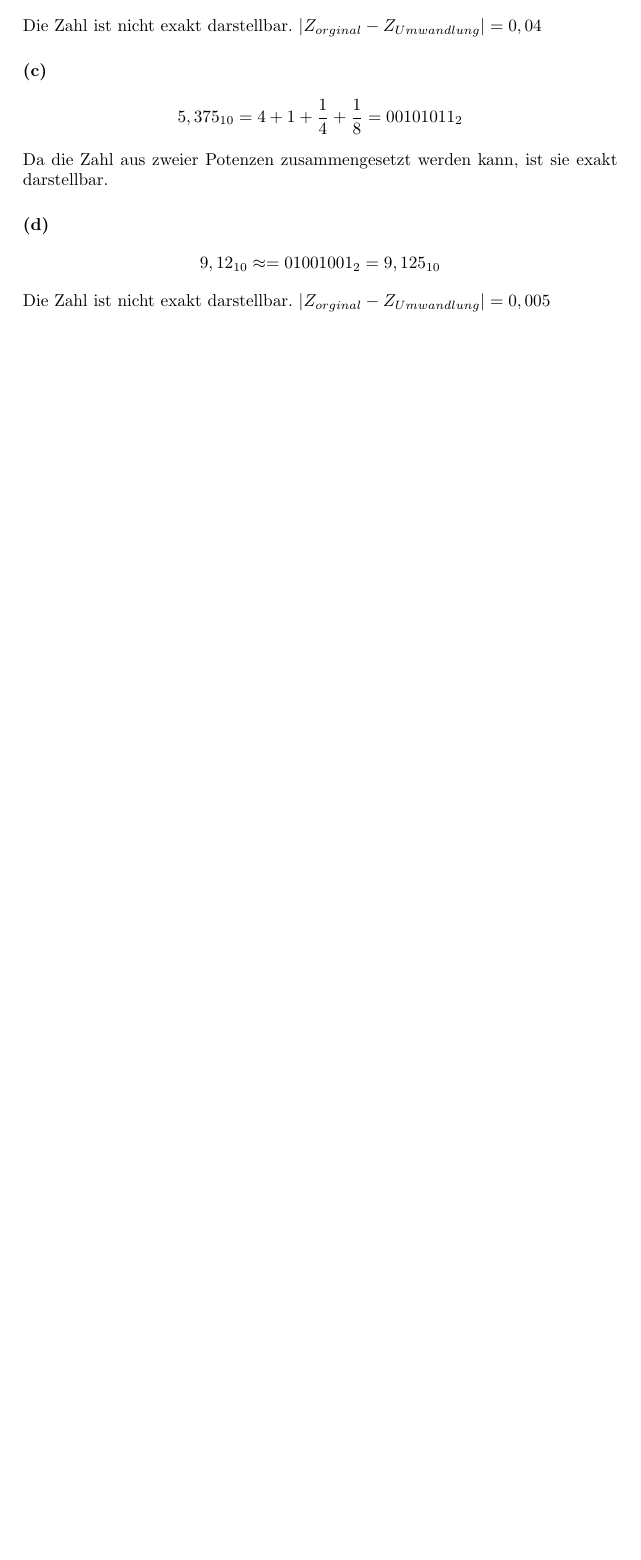
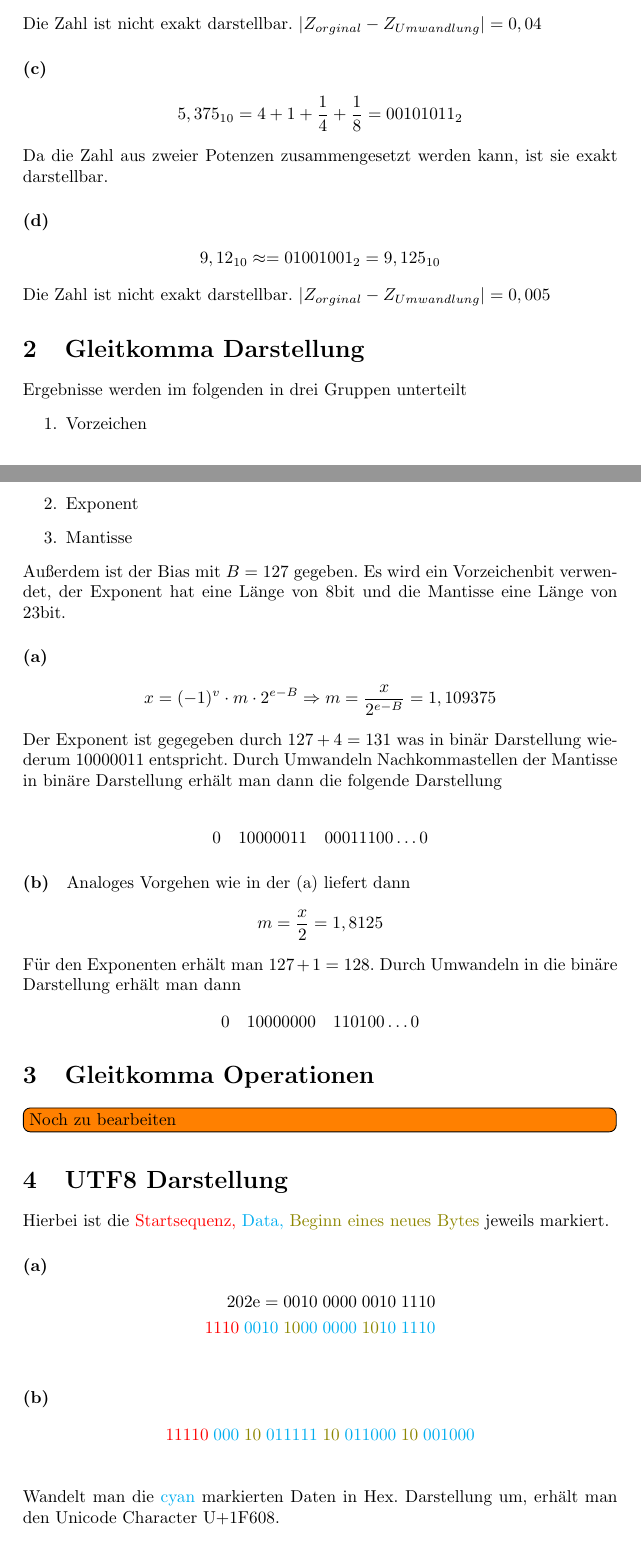
Before and after one commit to Marco5de/GdBs, a LaTeX document (Blatt02/blatt02.tex): part of the page before the commit and two parts of pages 1 and 2 of 3 after it, the two joined at a grey line, cut so that both start at the same text, the shorter picture padded with empty space. Compiled offline with pdfLaTeX.

Commit message:
weitere aufgaben hinzugefuegt

```diff
--- a/Blatt02/blatt02.tex
+++ b/Blatt02/blatt02.tex
@@ -8,6 +8,7 @@
 \usepackage{esvect}
 \usepackage{float}
 \usepackage{graphicx}
+\usepackage{xcolor}
 \usepackage{todonotes}
 \usepackage{pgfplots}
 \usepackage{verbatim}
@@ -56,7 +57,56 @@ Da die Zahl aus zweier Potenzen zusammengesetzt werden kann, ist sie exakt darst
 \end{align*}
 Die Zahl ist nicht exakt darstellbar. $|Z_{orginal}-Z_{Umwandlung}|=0,005$
 
+\section{Gleitkomma Darstellung}
+Ergebnisse werden im folgenden in drei Gruppen unterteilt
+\begin{enumerate}
+    \item Vorzeichen
+    \item Exponent
+    \item Mantisse
+\end{enumerate}
+Außerdem ist der Bias mit $B=127$ gegeben. Es wird ein Vorzeichenbit verwendet, der Exponent hat eine Länge von 8bit und die Mantisse eine Länge von 23bit.
+\paragraph{(a)}
+\begin{align*}
+    x=(-1)^v\cdot m \cdot2^{e-B} \Rightarrow m=\frac{x}{2^{e-B}}=1,109375
+\end{align*}
+Der Exponent ist gegegeben durch $127+4=131$ was in binär Darstellung wiederum $10000011$ entspricht. Durch Umwandeln Nachkommastellen der Mantisse in binäre Darstellung erhält man dann die folgende Darstellung
 
+\begin{align*}
+    0 \quad 10000011 \quad 00011100\dots 0
+\end{align*}
+
+\paragraph{(b)}
+Analoges Vorgehen wie in der (a) liefert dann
+\begin{align*}
+    m=\frac{x}{2}=1,8125
+\end{align*}
+Für den Exponenten erhält man $127+1=128$. Durch Umwandeln in die binäre Darstellung erhält man dann
+\begin{align*}
+    0 \quad 10000000 \quad 110100\dots 0
+\end{align*}
+
+
+\section{Gleitkomma Operationen}
+\todo[inline]{Noch zu bearbeiten}
+
+
+\section{UTF8 Darstellung}
+Hierbei ist die \color{red} Startsequenz, \color{cyan} Data, \color{olive} Beginn eines neues Bytes \color{black} jeweils markiert.
+\paragraph{(a)}
+\begin{align*}
+    \text{202e}=0010\;0000\;0010\;1110\\
+    \color{red}1110\;\color{cyan}0010\;\color{olive}10\color{cyan}00\;0000\;\color{olive}10\color{cyan}10\;1110\\
+\end{align*}
+
+
+\paragraph{(b)}
+\begin{align*}
+    \color{red}11110\; \color{cyan} 000\; \color{olive}10\; \color{cyan}011111\; \color{olive}10\;\color{cyan}011000\; \color{olive}10 \;\color{cyan} 001000\\
+\end{align*}
+Wandelt man die \color{cyan}cyan \color{black} markierten Daten in Hex. Darstellung um, erhält man den Unicode Character U+1F608.
+
+\section{Bitinterpretation}
+\todo[inline]{Noch zu bearbeiten}
 
 
 
```
